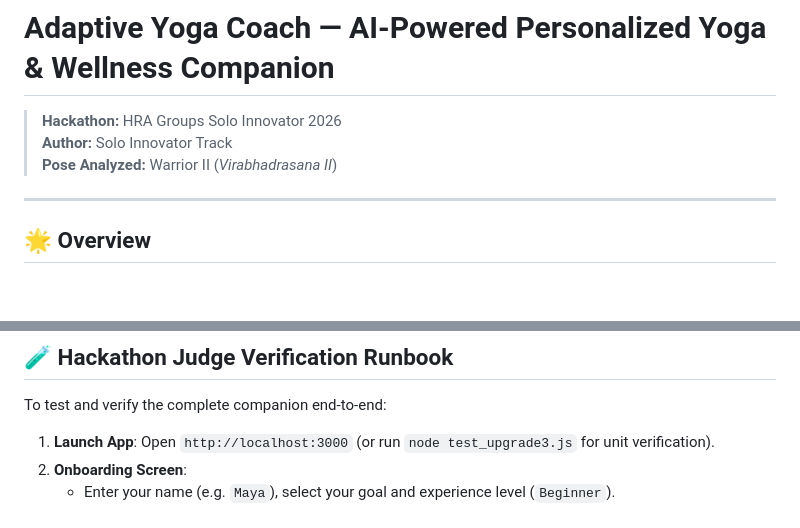
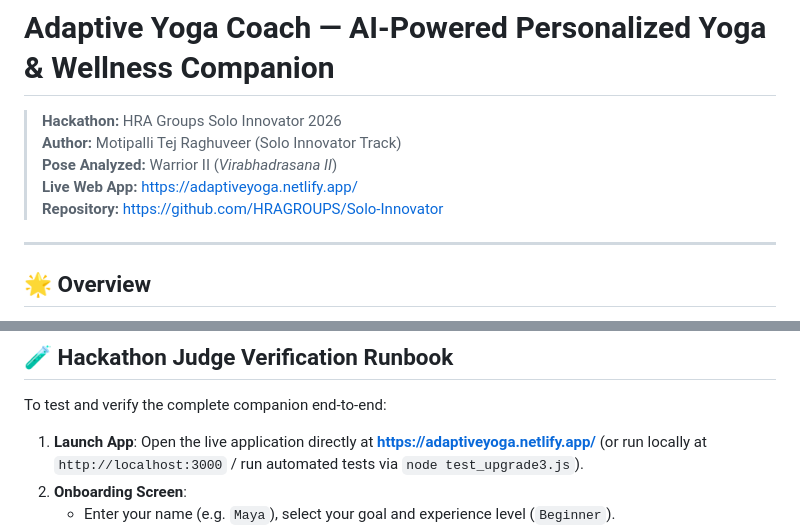
Before and after one commit to HRAGROUPS/Solo-Innovator, a Markdown page: README.md, 2 parts joined by grey strips. Rendered like a GitHub page; blank space fills up the shorter version.

Commit message:
docs: add official Netlify live deployment link

```diff
--- a/README.md
+++ b/README.md
@@ -1,8 +1,10 @@
 # Adaptive Yoga Coach — AI-Powered Personalized Yoga & Wellness Companion
 
 > **Hackathon:** HRA Groups Solo Innovator 2026
-> **Author:** Solo Innovator Track
+> **Author:** Motipalli Tej Raghuveer (Solo Innovator Track)
 > **Pose Analyzed:** Warrior II (*Virabhadrasana II*)
+> **Live Web App:** [https://adaptiveyoga.netlify.app/](https://adaptiveyoga.netlify.app/)
+> **Repository:** [https://github.com/HRAGROUPS/Solo-Innovator](https://github.com/HRAGROUPS/Solo-Innovator)
 
 ---
 
@@ -156,7 +158,7 @@ Upgrade 3 elevates the companion from a posture detector to an **interpreting, e
 
 To test and verify the complete companion end-to-end:
 
-1. **Launch App**: Open `http://localhost:3000` (or run `node test_upgrade3.js` for unit verification).
+1. **Launch App**: Open the live application directly at **[https://adaptiveyoga.netlify.app/](https://adaptiveyoga.netlify.app/)** (or run locally at `http://localhost:3000` / run automated tests via `node test_upgrade3.js`).
 2. **Onboarding Screen**:
    - Enter your name (e.g. `Maya`), select your goal and experience level (`Beginner`).
    - Click **"Continue to Today's Session"**.
```
Also changed, not shown: SUBMISSION.md (+1 -1 lines).
